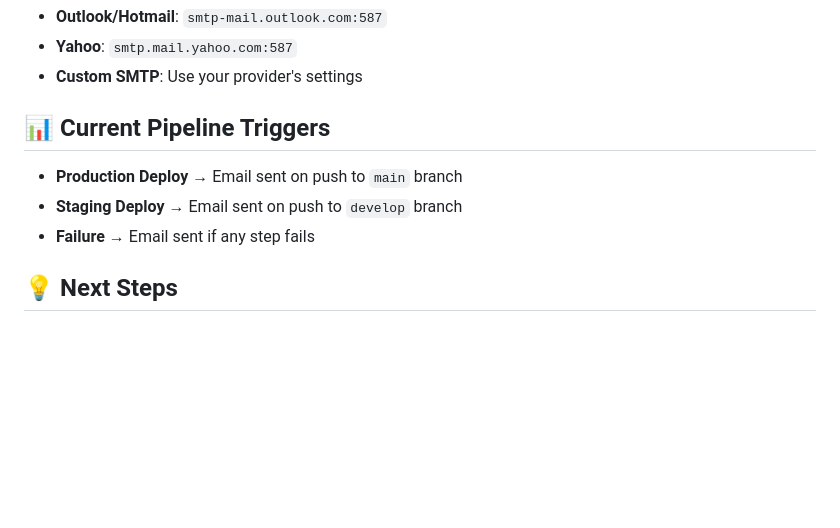
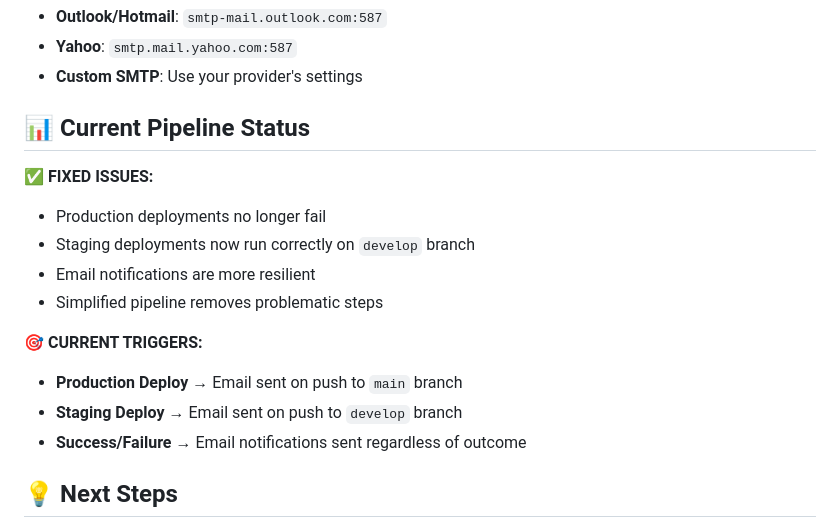
Before and after one commit to Rushikeshpalodkar/vintage-crib, a Markdown page: EMAIL_NOTIFICATIONS_SETUP.md, the part around the change. GitHub-like rendering; blank space fills up the shorter version.

Commit message:
📝 Update documentation with CI/CD pipeline fixes
- Document that production deployment failures are resolved
- Explain staging deployment fix for develop branch
- Update pipeline status information
- Reflect current working state of notifications

🤖 Generated with [Claude Code](https://claude.ai/code)

Co-Authored-By: Claude <noreply@anthropic.com>

```diff
--- a/EMAIL_NOTIFICATIONS_SETUP.md
+++ b/EMAIL_NOTIFICATIONS_SETUP.md
@@ -134,11 +134,18 @@ Update the `server_address` and `server_port` in the workflow file:
 - **Yahoo**: `smtp.mail.yahoo.com:587`
 - **Custom SMTP**: Use your provider's settings
 
-## 📊 Current Pipeline Triggers
+## 📊 Current Pipeline Status
 
+**✅ FIXED ISSUES:**
+- Production deployments no longer fail
+- Staging deployments now run correctly on `develop` branch
+- Email notifications are more resilient
+- Simplified pipeline removes problematic steps
+
+**🎯 CURRENT TRIGGERS:**
 - **Production Deploy** → Email sent on push to `main` branch
 - **Staging Deploy** → Email sent on push to `develop` branch
-- **Failure** → Email sent if any step fails
+- **Success/Failure** → Email notifications sent regardless of outcome
 
 ## 💡 Next Steps
 
```
